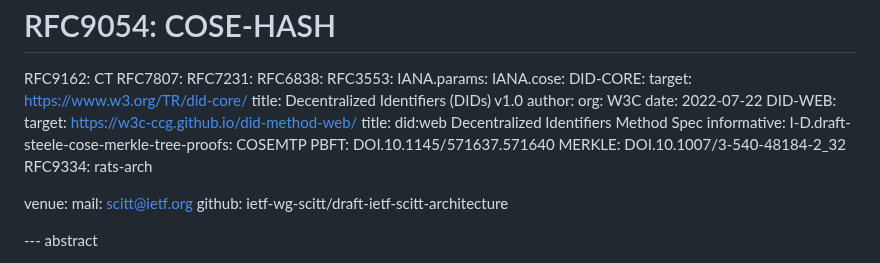
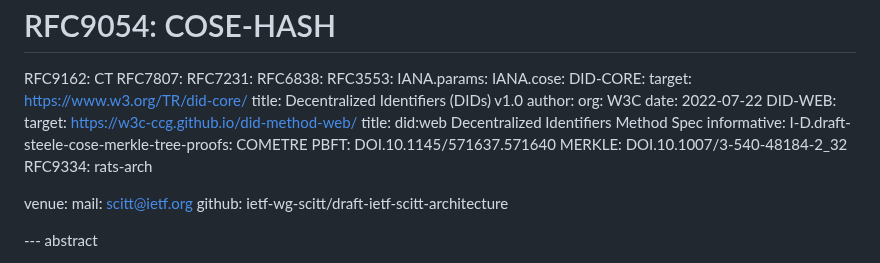
Before and after one commit to ietf-wg-scitt/draft-ietf-scitt-architecture, a Markdown page: draft-ietf-scitt-architecture.md, the part around the change. Drawn GitHub-style.

```diff
--- a/draft-ietf-scitt-architecture.md
+++ b/draft-ietf-scitt-architecture.md
@@ -75,7 +75,7 @@ normative:
     target: https://w3c-ccg.github.io/did-method-web/
     title: did:web Decentralized Identifiers Method Spec
 informative:
-  I-D.draft-steele-cose-merkle-tree-proofs: COSEMTP
+  I-D.draft-steele-cose-merkle-tree-proofs: COMETRE
   PBFT: DOI.10.1145/571637.571640
   MERKLE: DOI.10.1007/3-540-48184-2_32
   RFC9334: rats-arch
```
